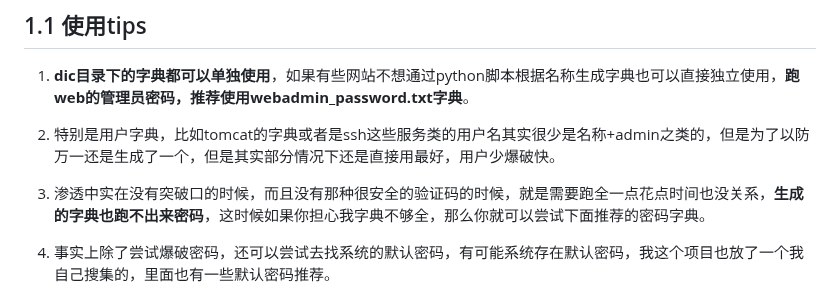
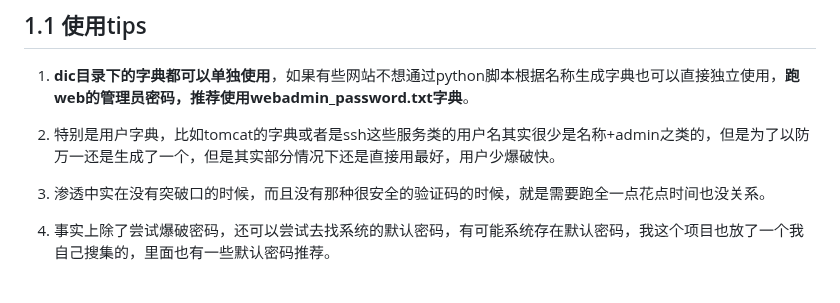
Before and after one commit to qingchenhh/dicer, a Markdown page: README.md, the part around the change. GitHub-like rendering.

```diff
--- a/README.md
+++ b/README.md
@@ -10,7 +10,7 @@
 
 2. 特别是用户字典，比如tomcat的字典或者是ssh这些服务类的用户名其实很少是名称+admin之类的，但是为了以防万一还是生成了一个，但是其实部分情况下还是直接用最好，用户少爆破快。
 
-3. 渗透中实在没有突破口的时候，而且没有那种很安全的验证码的时候，就是需要跑全一点花点时间也没关系，**生成的字典也跑不出来密码**，这时候如果你担心我字典不够全，那么你就可以尝试下面推荐的密码字典。
+3. 渗透中实在没有突破口的时候，而且没有那种很安全的验证码的时候，就是需要跑全一点花点时间也没关系。
 
 4. 事实上除了尝试爆破密码，还可以尝试去找系统的默认密码，有可能系统存在默认密码，我这个项目也放了一个我自己搜集的，里面也有一些默认密码推荐。
 
```
